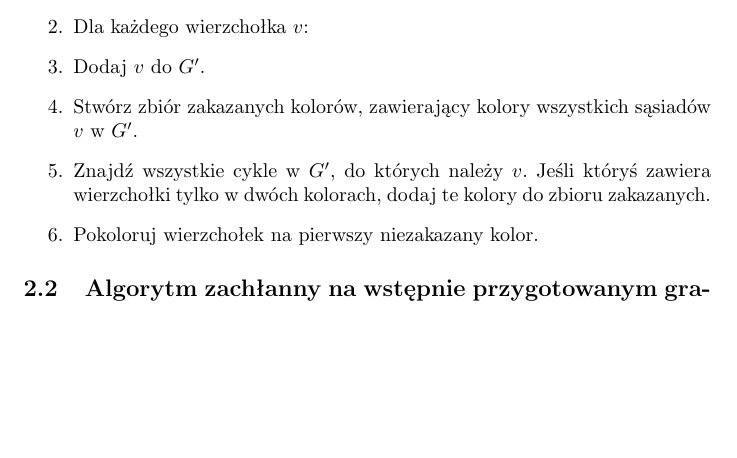
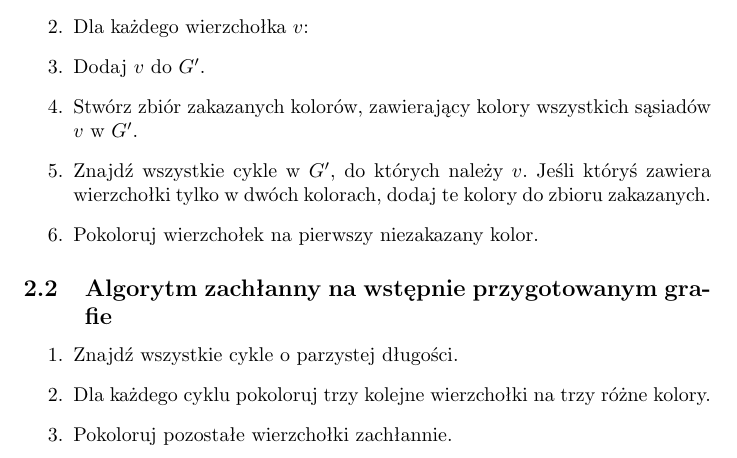
Before and after one commit to Alkuerissa/AcyclicGraphColoring, a LaTeX document (dokumentacja.tex): part of page 1 of 3, cut so that both start at the same text, the shorter picture padded with empty space. Compiled offline with pdfLaTeX.

Commit message:
Other greedy algorithm

```diff
--- a/dokumentacja.tex
+++ b/dokumentacja.tex
@@ -21,7 +21,11 @@ Przedstawione zostaną cztery przybliżone algorytmy.
 
 \end{enumerate}
 \subsection{Algorytm zachłanny na wstępnie przygotowanym grafie}
-
+\begin{enumerate}
+\item Znajdź wszystkie cykle o parzystej długości.
+\item Dla każdego cyklu pokoloruj trzy kolejne wierzchołki na trzy różne kolory.
+\item Pokoloruj pozostałe wierzchołki zachłannie.
+\end{enumerate}
 \subsection{Poprawienie wyniku algorytmu zachłannego}
 \begin{enumerate}
 \item Pokoloruj graf dowolną metodą.
```
